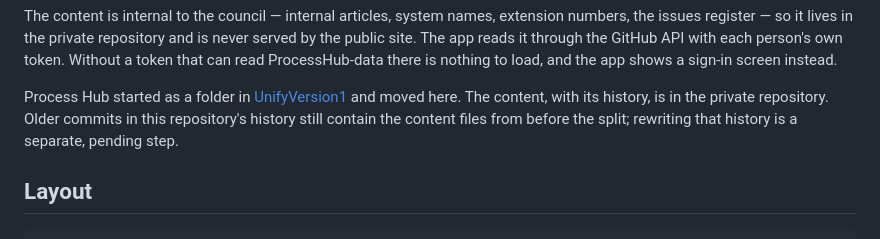
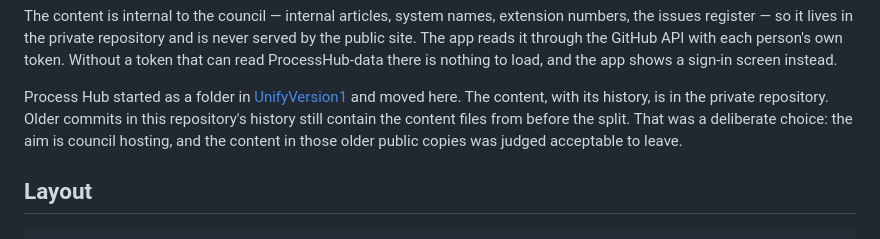
Before and after one commit to AaronUnify2/ProcessHub, a Markdown page: README.md, the part around the change. Rendered like a GitHub page.

Commit message:
Record the decision to leave the older public history as it is
Co-Authored-By: Claude Opus 5.5 <noreply@anthropic.com>
Claude-Session: https://claude.ai/code/session_01BEyjh7oh4TXtc3ycWtEDSU

```diff
--- a/README.md
+++ b/README.md
@@ -23,7 +23,8 @@ Process Hub started as a folder in
 [UnifyVersion1](https://github.com/AaronUnify2/UnifyVersion1) and moved here.
 The content, with its history, is in the private repository. Older commits in
 this repository's history still contain the content files from before the
-split; rewriting that history is a separate, pending step.
+split. That was a deliberate choice: the aim is council hosting, and the
+content in those older public copies was judged acceptable to leave.
 
 ## Layout
 
```
